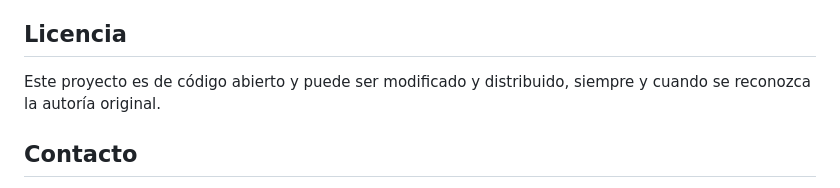
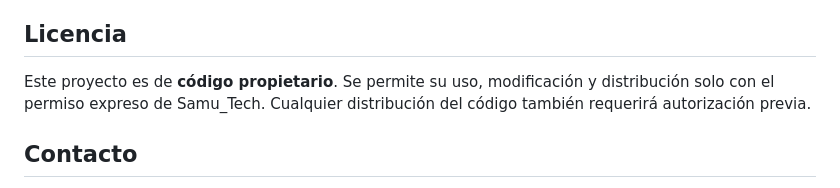
Before and after one commit to samu-tec/Friends4You, a Markdown page: README.md, the part around the change. Rendered like a GitHub page.

Commit message:
Update project license to proprietary terms with restrictions on usage and distribution

```diff
--- a/README.md
+++ b/README.md
@@ -135,7 +135,7 @@ Este proyecto forma parte de mi proceso de aprendizaje y es de carácter privado
 
 ## Licencia
 
-Este proyecto es de código abierto y puede ser modificado y distribuido, siempre y cuando se reconozca la autoría original.
+Este proyecto es de **código propietario**. Se permite su uso, modificación y distribución solo con el permiso expreso de Samu_Tech. Cualquier distribución del código también requerirá autorización previa.
 
 ## Contacto
 
```
